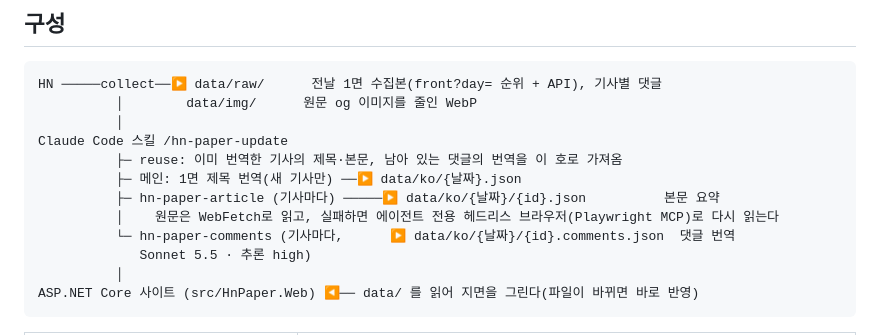
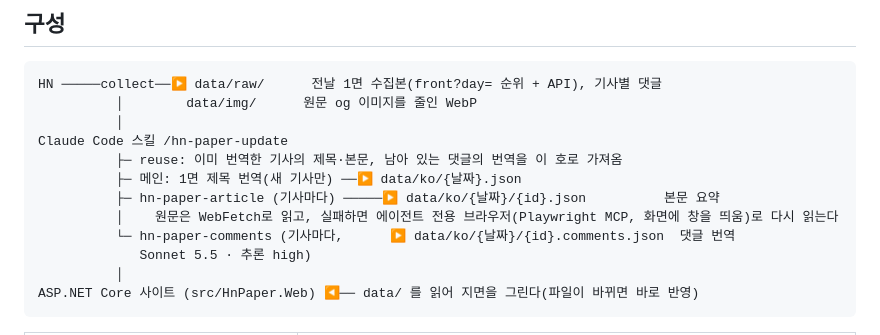
Before and after one commit to hyeonjinyoon/hacker-news-paper, a Markdown page: README.md, the part around the change. GitHub-like rendering.

Commit message:
원문을 다시 읽는 브라우저를 헤드리스 대신 창을 띄워 실행
Co-Authored-By: Claude Opus 5.5 <noreply@anthropic.com>

```diff
--- a/README.md
+++ b/README.md
@@ -18,7 +18,7 @@ Claude Code 스킬 /hn-paper-update
           ├─ reuse: 이미 번역한 기사의 제목·본문, 남아 있는 댓글의 번역을 이 호로 가져옴
           ├─ 메인: 1면 제목 번역(새 기사만) ──▶ data/ko/{날짜}.json
           ├─ hn-paper-article (기사마다) ─────▶ data/ko/{날짜}/{id}.json          본문 요약
-          │    원문은 WebFetch로 읽고, 실패하면 에이전트 전용 헤드리스 브라우저(Playwright MCP)로 다시 읽는다
+          │    원문은 WebFetch로 읽고, 실패하면 에이전트 전용 브라우저(Playwright MCP, 화면에 창을 띄움)로 다시 읽는다
           └─ hn-paper-comments (기사마다,      ▶ data/ko/{날짜}/{id}.comments.json  댓글 번역
              Sonnet 5.5 · 추론 high)
           │
```
Also changed, not shown: .claude/agents/hn-paper-article.md (+2 -2 lines).
